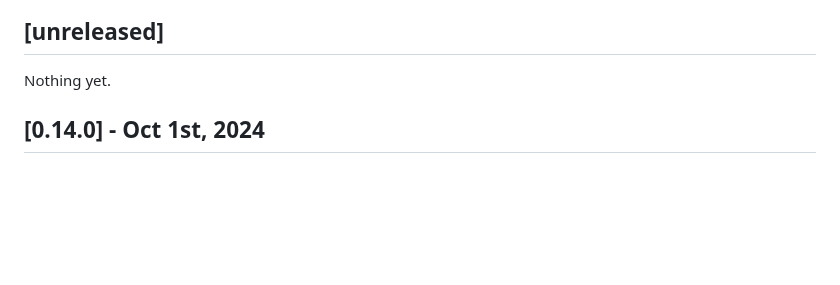
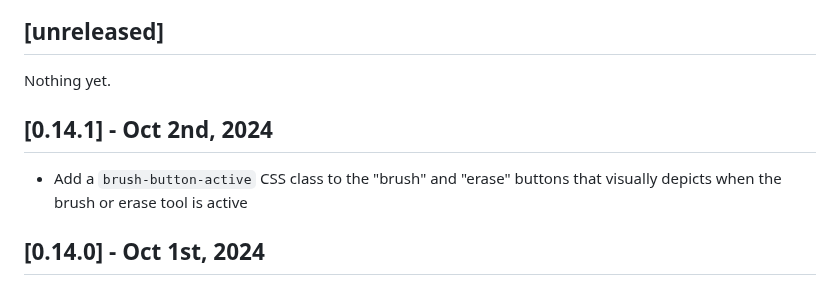
Before and after one commit to SenteraLLC/ulabel, a Markdown page: changelog.md, the part around the change. GitHub-like rendering; blank space fills up the shorter version.

Commit message:
Update changelog for v0.14.1

```diff
--- a/changelog.md
+++ b/changelog.md
@@ -5,6 +5,10 @@ All notable changes to this project will be documented here.
 ## [unreleased]
 
 Nothing yet.
+
+## [0.14.1] - Oct 2nd, 2024
+- Add a `brush-button-active` CSS class to the "brush" and "erase" buttons
+that visually depicts when the brush or erase tool is active
 
 ## [0.14.0] - Oct 1st, 2024
 - Add `.get_current_subtask_key()` and `.get_current_subtask()` utility methods
```
